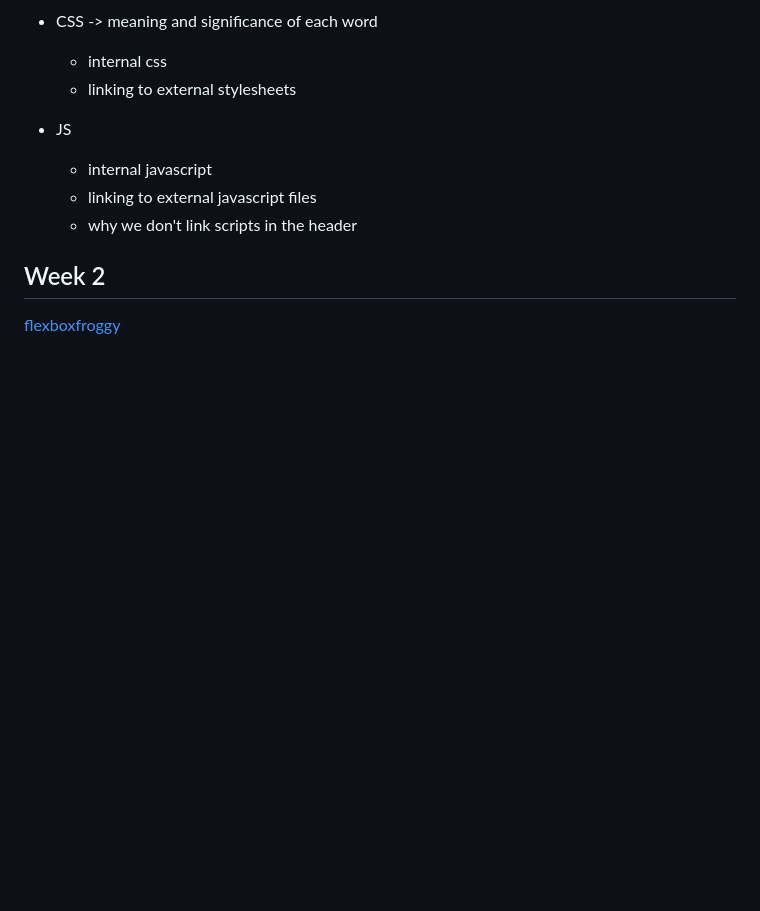
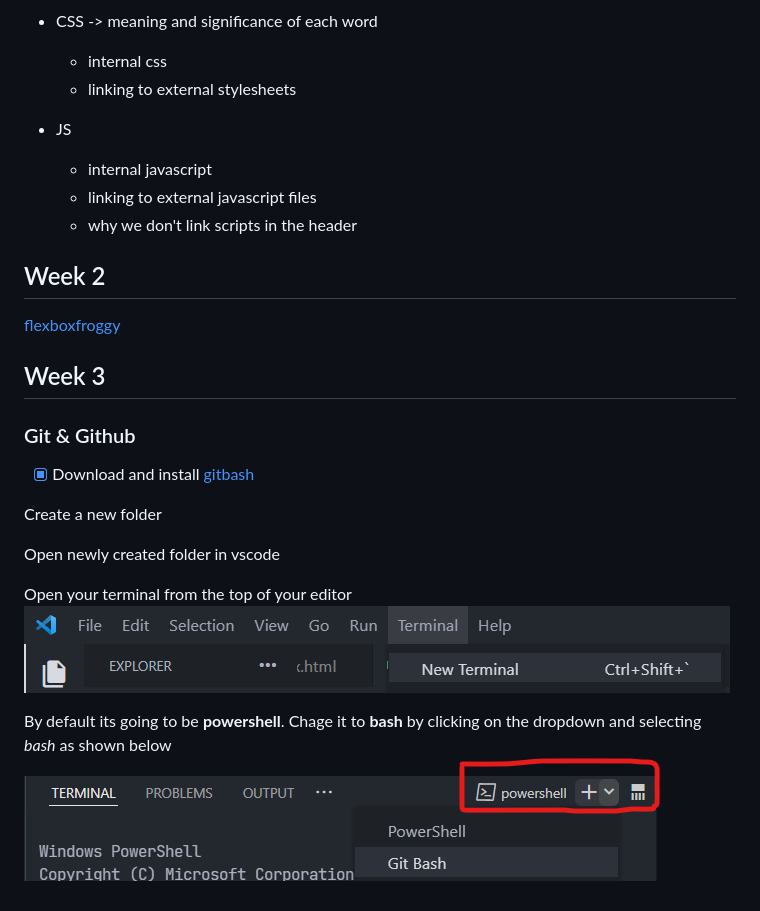
Before and after one commit to faddalibrahim/developers-in-vogue-ashesi, a Markdown page: README.md, the part around the change. Drawn GitHub-style; pictures changed too: assets/terminal-2.png (added), assets/terminal.png (added); blank space fills up the shorter version.

Commit message:
week 3 content

```diff
--- a/README.md
+++ b/README.md
@@ -44,3 +44,19 @@
 ## Week 2
 
 [flexboxfroggy](https://flexboxfroggy.com/)
+
+## Week 3
+
+### Git & Github
+
+- [x] Download and install [gitbash](https://git-scm.com/downloads)
+
+Create a new folder
+
+Open newly created folder in vscode
+
+Open your terminal from the top of your editor
+![terminal](assets/terminal.png)
+
+By default its going to be **powershell**. Chage it to **bash** by clicking on the dropdown and selecting _bash_ as shown below
+![changing to git bash](assets/terminal-2.png)
```
